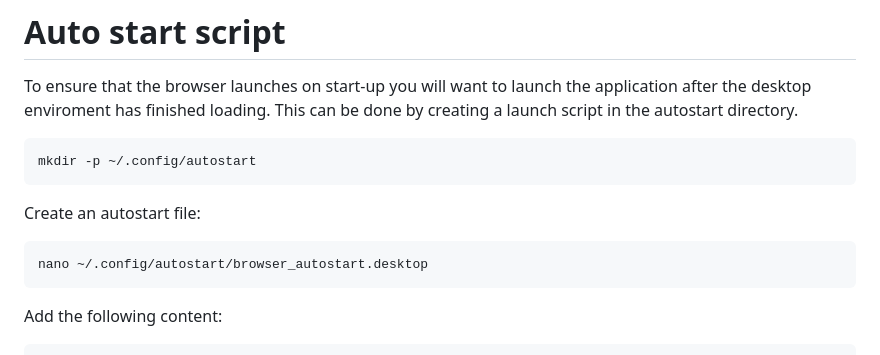
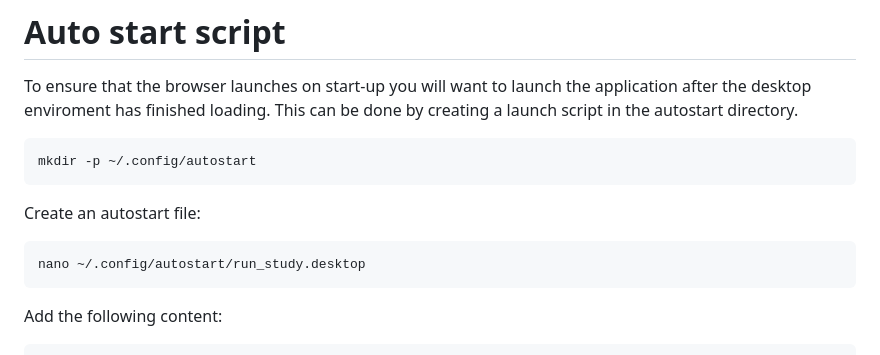
Before and after one commit to shabaj-ahmed/SAR_for_habit_formation, a Markdown page: README.md, the part around the change. GitHub-like rendering.

````diff
--- a/README.md
+++ b/README.md
@@ -125,7 +125,7 @@ mkdir -p ~/.config/autostart
 Create an autostart file:
 
 ```
-nano ~/.config/autostart/browser_autostart.desktop
+nano ~/.config/autostart/run_study.desktop
 ```
 
 Add the following content:
````
